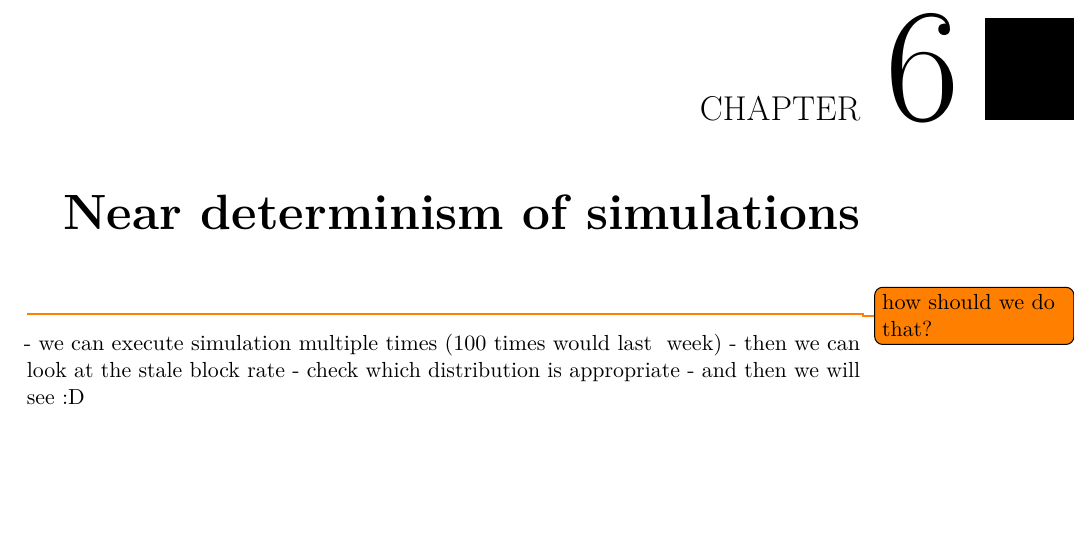
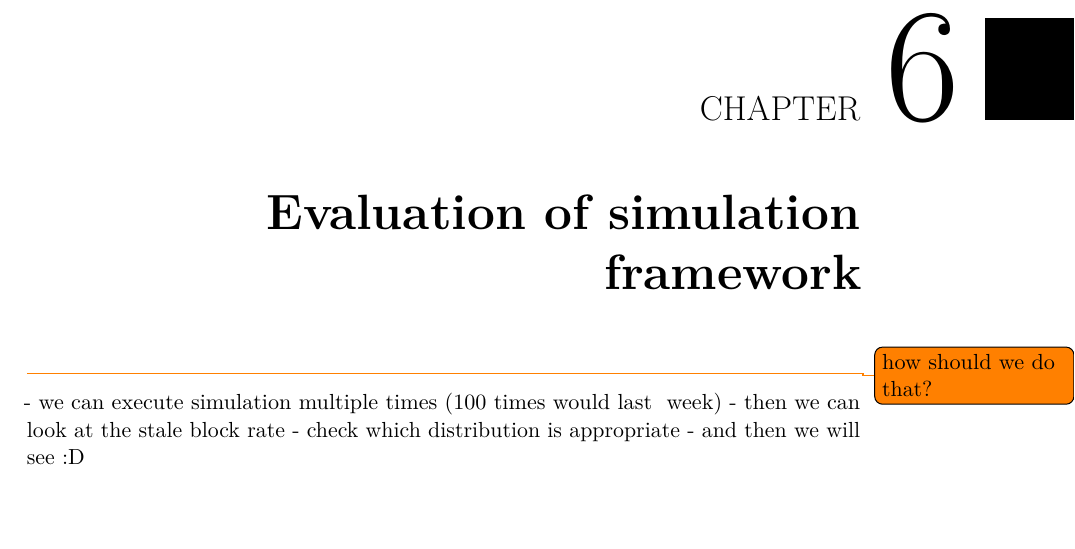
Before and after one commit to simonmulser/master-thesis, a LaTeX thesis (thesis/thesis.tex): part of page 29 of 64, cut so that both start at the same text. Compiled offline with pdfLaTeX.

Commit message:
rename evaluation chapter

```diff
--- a/thesis/thesis.tex
+++ b/thesis/thesis.tex
@@ -143,8 +143,8 @@
 \chapter{Simulation framework}
 \input{chapters/simulation}
 
-\chapter{Near determinism of simulations}
-\input{chapters/near_determinism}
+\chapter{Evaluation of simulation framework}
+\input{chapters/evaluation}
 
 \chapter{Selfish proxy}
 \input{chapters/selfish_proxy}
```
Also changed, not shown: thesis/chapters/evaluation.tex (renamed from thesis/chapters/near_determinism.tex).
